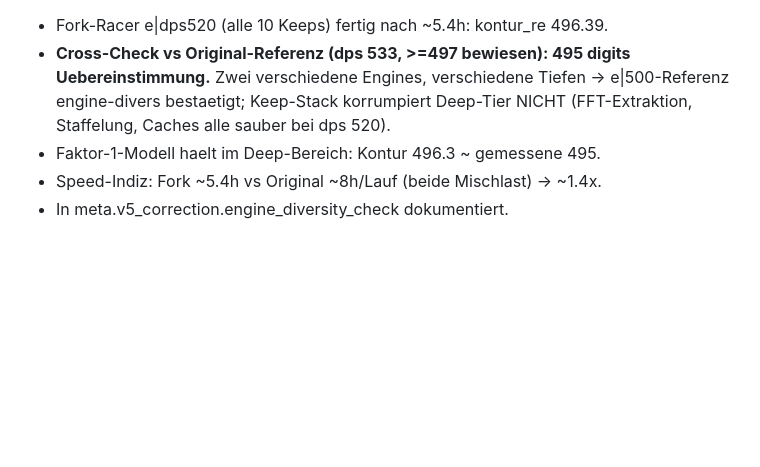
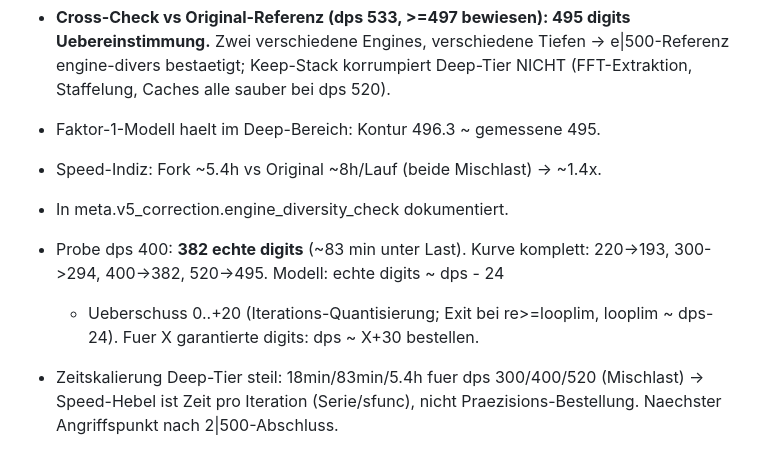
Before and after one commit to Lightrunnerwastaken/gp-tetration, a Markdown page: research/journal.md, the part around the change. GitHub-like rendering; blank space fills up the shorter version.

Commit message:
research: Kalibrier-Kurve Fork Basis e komplett (dps 300/400 Proben); digits ~ dps-24+Quantisierung
Co-Authored-By: Claude Fable 5 <noreply@anthropic.com>

```diff
--- a/research/journal.md
+++ b/research/journal.md
@@ -595,3 +595,11 @@ Format pro Eintrag:
 - Faktor-1-Modell haelt im Deep-Bereich: Kontur 496.3 ~ gemessene 495.
 - Speed-Indiz: Fork ~5.4h vs Original ~8h/Lauf (beide Mischlast) -> ~1.4x.
 - In meta.v5_correction.engine_diversity_check dokumentiert.
+
+- Probe dps 400: **382 echte digits** (~83 min unter Last). Kurve komplett:
+  220->193, 300->294, 400->382, 520->495. Modell: echte digits ~ dps - 24
+  + Ueberschuss 0..+20 (Iterations-Quantisierung; Exit bei re>=looplim,
+  looplim ~ dps-24). Fuer X garantierte digits: dps ~ X+30 bestellen.
+- Zeitskalierung Deep-Tier steil: 18min/83min/5.4h fuer dps 300/400/520
+  (Mischlast) -> Speed-Hebel ist Zeit pro Iteration (Serie/sfunc), nicht
+  Praezisions-Bestellung. Naechster Angriffspunkt nach 2|500-Abschluss.
```
